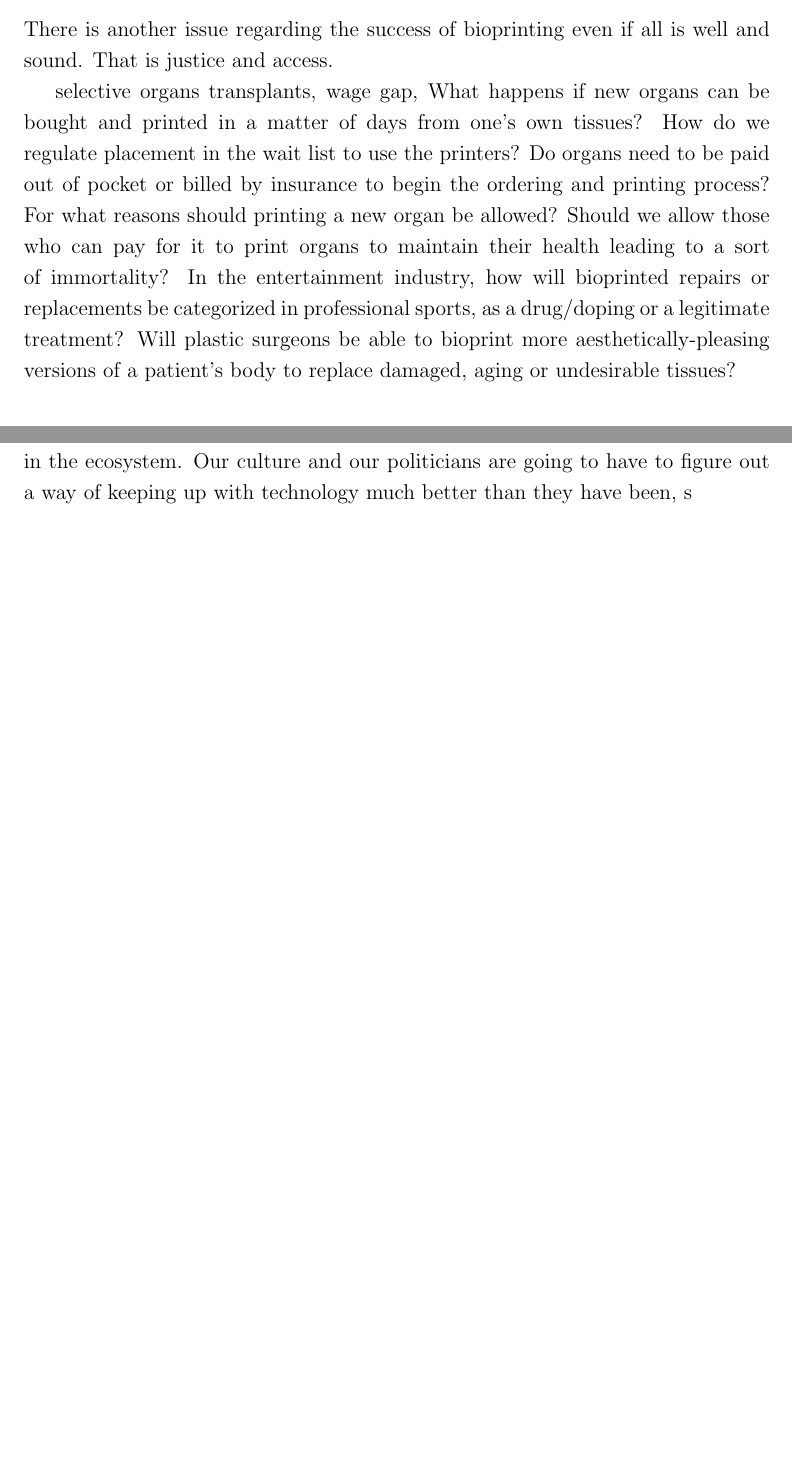
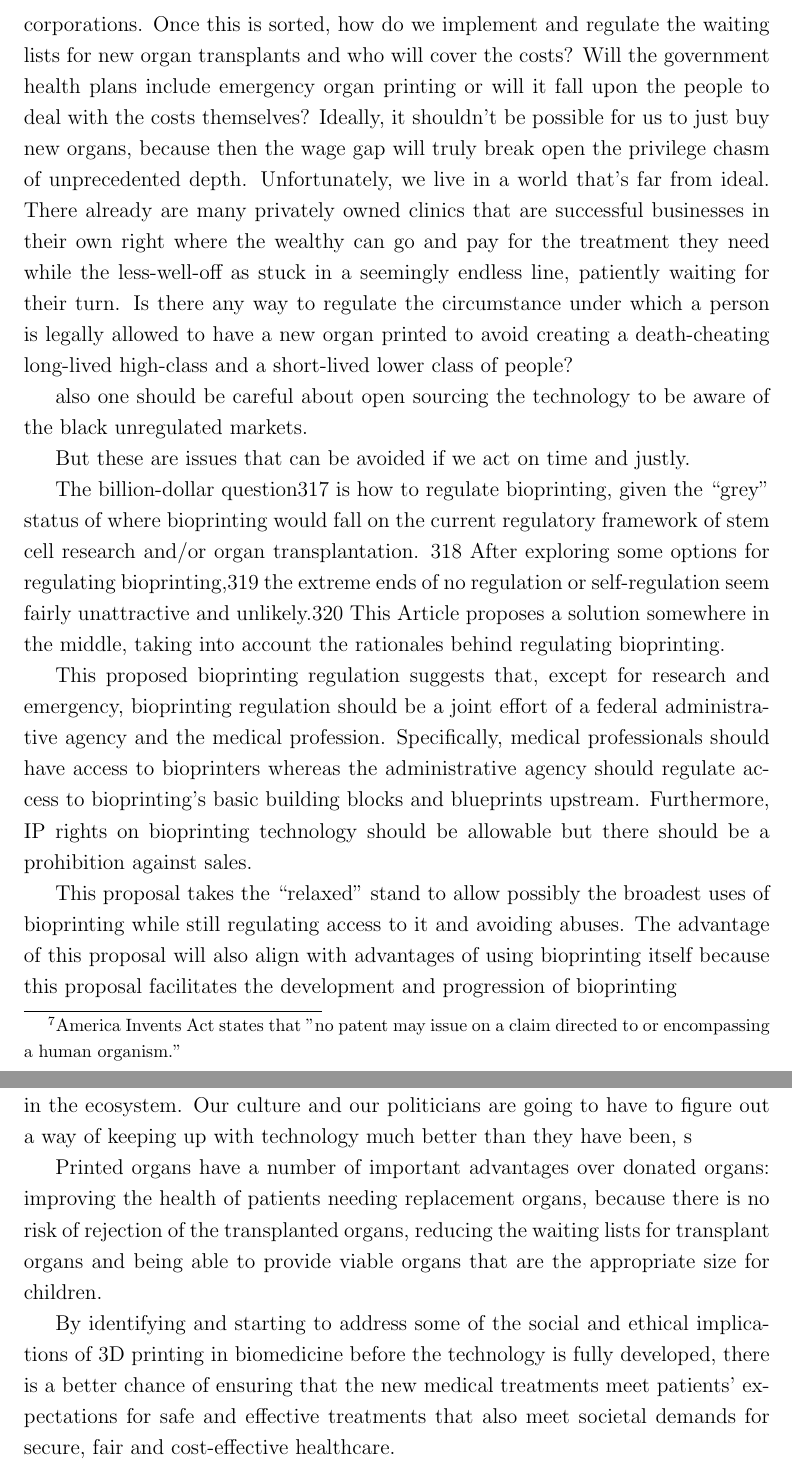
Before and after one commit to mirjamsk/comp-ethics, a LaTeX document (Bioprinting.tex): two parts of pages 9 and 12 of 14 before the commit and two parts of pages 10 and 13 of 15 after it, joined at a grey line, cut at the place of the change, the shorter picture padded with empty space. Compiled offline with pdfLaTeX.

Commit message:
Start the Access and regulatory debate

```diff
--- a/Bioprinting.tex
+++ b/Bioprinting.tex
@@ -175 +159,0 @@ open source, or just source
-There is another issue regarding the success of bioprinting even if all is well and sound.  That is justice and access.
@@ -176,5 +165,37 @@ There is another issue regarding the success of bioprinting even if all is well
+Moreover, how will we handle the matter of intellectual property, copyrights of all: organ printers, bioprinting scaffolds, bioink materials and ratios, and the organ design? This is to say that we need to deliberate on the issue\footnotemark{} of patentability of printed organs. Because this will soon be high-grossing industry, a business. And this is a kind of business we don't want to leave to free interpretations of corporations.
+Once this is sorted, how do we implement and regulate the waiting lists for new organ transplants and who will cover the costs? Will the government health plans include emergency organ printing or will it fall upon the people to deal with the costs themselves?
+Ideally, it shouldn't be possible for us to just buy new organs, because then the wage gap will truly break open the privilege chasm of unprecedented depth. Unfortunately, we live in a world that's far from ideal. There already are many privately owned clinics that are successful businesses in their own right where the wealthy can go and pay for the treatment they need while the less-well-off as stuck in a seemingly endless line, patiently waiting for their turn.
+Is there any way to regulate the circumstance under which a person is legally allowed to have a new organ printed to avoid creating a death-cheating long-lived high-class and a short-lived lower class of people?
+
+\footnotetext{America Invents Act states that "no patent may issue on a claim directed to or encompassing a human organism."}
 
 
-selective organs transplants,
-wage gap,
-What happens if new organs can be bought and printed in a matter of days from one’s own tissues? How do we regulate placement in the wait list to use the printers? Do organs need to be paid out of pocket or billed by insurance to begin the ordering and printing process? For what reasons should printing a new organ be allowed? Should we allow those who can pay for it to print organs to maintain their health leading to a sort of immortality? In the entertainment industry, how will bioprinted repairs or replacements be categorized in professional sports, as a drug/doping or a legitimate treatment? Will plastic surgeons be able to bioprint more aesthetically-pleasing versions of a patient’s body to replace damaged, aging or undesirable tissues?
+also one should be careful about open sourcing the technology to be aware of the black unregulated markets.
+
+But these are issues that can be avoided if we act on time and justly.
+
+
+The billion-dollar question317 is how to regulate bioprinting,
+given the “grey” status of where bioprinting would fall on the
+current regulatory framework of stem cell research and/or organ
+transplantation. 318 After exploring some options for regulating
+bioprinting,319 the extreme ends of no regulation or self-regulation
+seem fairly unattractive and unlikely.320 This Article proposes a
+solution somewhere in the middle, taking into account the
+rationales behind regulating bioprinting.
+
+
+This proposed bioprinting regulation suggests that, except for
+research and emergency, bioprinting regulation should be a joint
+effort of a federal administrative agency and the medical
+profession. Specifically, medical professionals should have access
+to bioprinters whereas the administrative agency should regulate
+access to bioprinting’s basic building blocks and blueprints
+upstream. Furthermore, IP rights on bioprinting technology should
+be allowable but there should be a prohibition against sales.
+
+This proposal takes the “relaxed” stand to allow possibly the
+broadest uses of bioprinting while still regulating access to it and
+avoiding abuses. The advantage of this proposal will also align
+with advantages of using bioprinting itself because this proposal
+facilitates the development and progression of bioprinting
@@ -208,6 +241,10 @@ Bioprinting truly is a modern wonder but, at the risk of sounding cliché, with
 "THEY'RE TALKING ABOUT SPENDING 5-10 YEARS TO REGULATE TECHNOLOGIES THAT ARE ALREADY 5-10 YEARS OLD." Garreau said.
 Regulate too harshly, and you kill industries before they even get a chance to start. Stay too hands-off, and we might end up with a country where drone-airliner crashes become common, a country where genetically-engineered athletes are the norm, or a country where synthetic life beats out naturally occurring life in the ecosystem.
 Our culture and our politicians are going to have to figure out a way of keeping up with technology much better than they have been, s
+
+Printed organs have a number of important advantages over donated organs: improving the health of patients needing replacement organs, because there is no risk of rejection of the transplanted organs, reducing the waiting lists for transplant organs and being able to provide viable organs that are the appropriate size for children.
+
+By identifying and starting to address some of the social and ethical implications of 3D printing in biomedicine before the technology is fully developed, there is a better chance of ensuring that the new medical treatments meet patients’ expectations for safe and effective treatments that also meet societal demands for secure, fair and cost-effective healthcare.
 \newpage
 
 %----------------------------------------------------------------------------------------
```
Also changed, not shown: resrc.txt (+0 -7 lines), Bioprinting.pdf, Bioprinting.tex (38 more changed lines).
